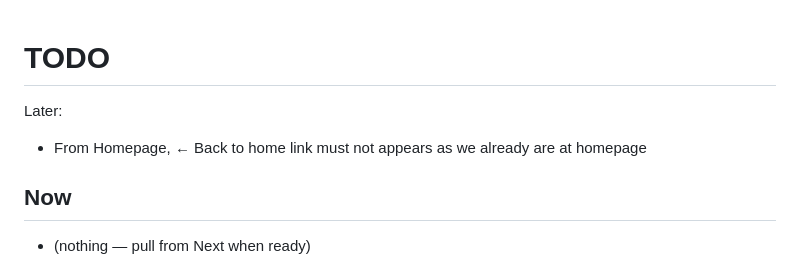
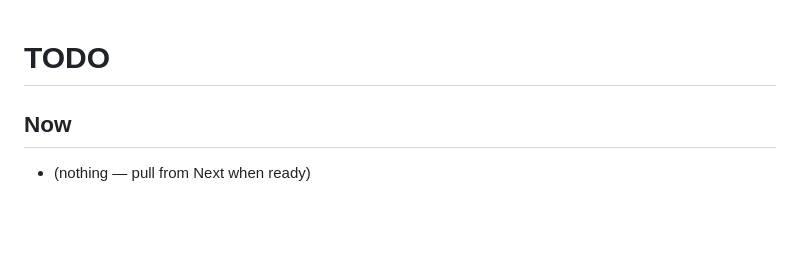
Before and after one commit to christiankakesa/congopro-bridge, a Markdown page: docs/TODO.md, the part around the change. GitHub-like rendering; blank space fills up the shorter version.

Commit message:
todo: drop the homepage back-link item, already satisfied
The "Retour à la recherche" link lives only in CompanyPage, the
standalone /company/{slug} route. The homepage renders none, and the
single-result search path renders companyProfile (the fragment) rather
than the full page, so it carries no back link either — verified against
production.

Co-Authored-By: Claude Opus 5 <noreply@anthropic.com>

```diff
--- a/docs/TODO.md
+++ b/docs/TODO.md
@@ -1,7 +1,4 @@
 # TODO
-
-Later:
-  * From Homepage, ← Back to home link must not appears as we already are at homepage
 
 ## Now
 
```
